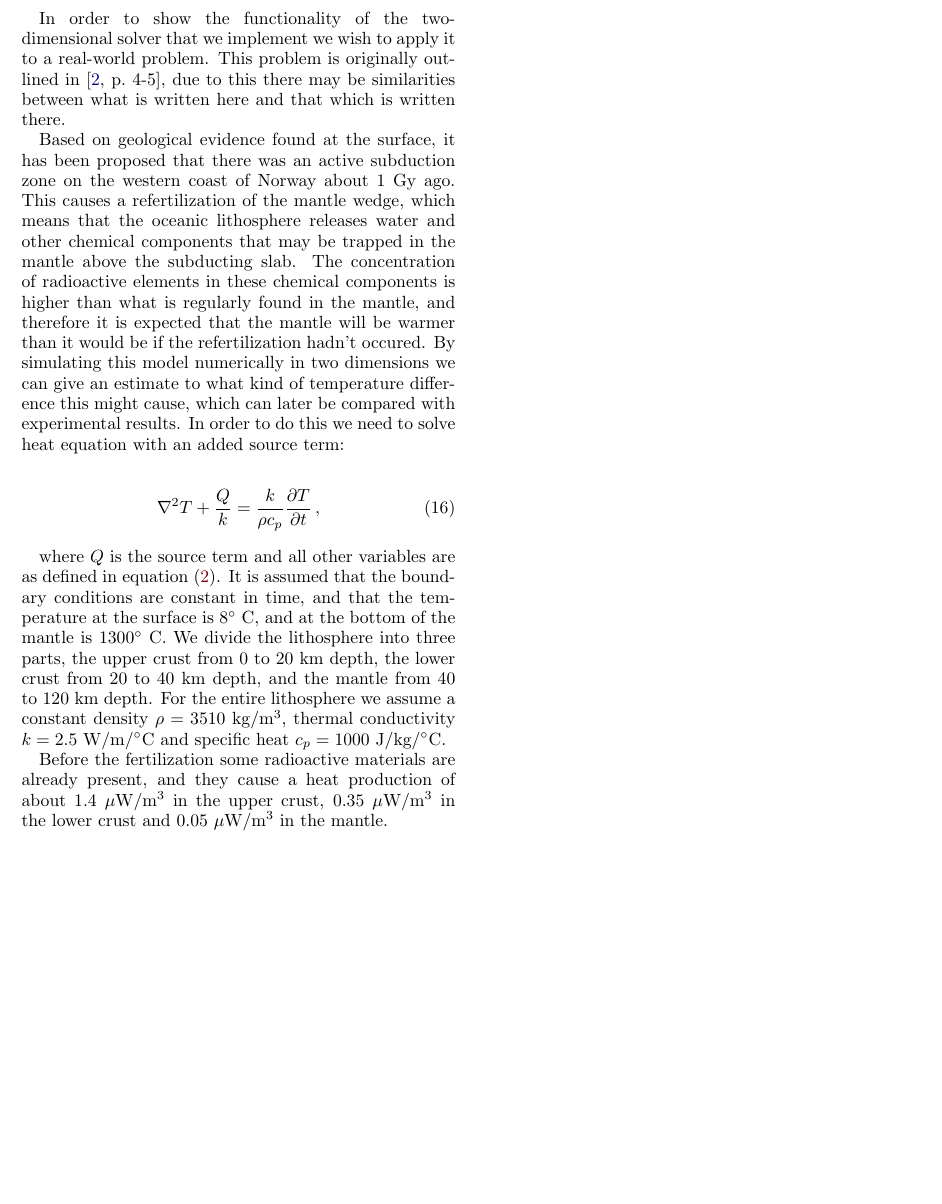
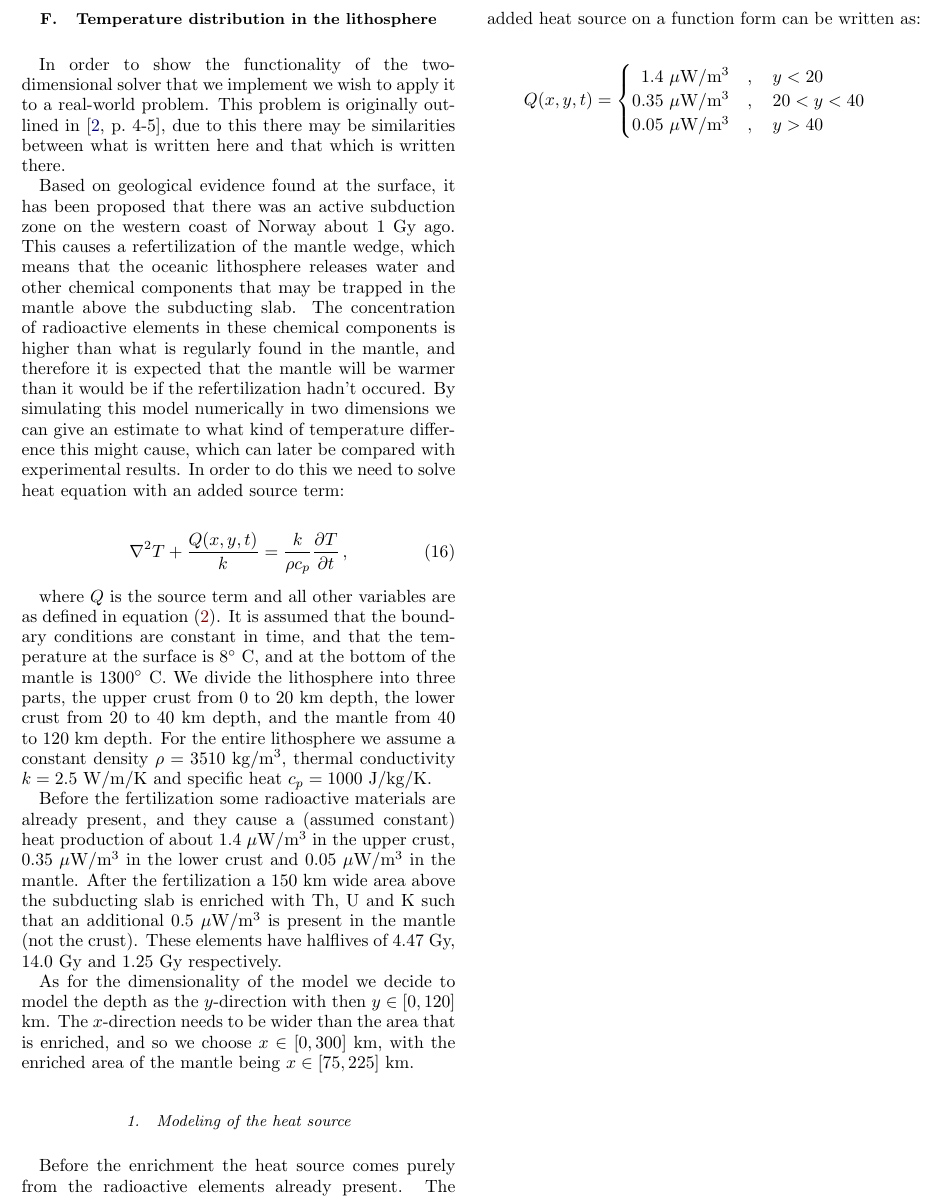
Before and after one commit to eivinsto/FYS3150_Project_5, a LaTeX paper (doc/FYS3150_Project_5.tex): part of page 9 of 15, cut at the place of the change, the shorter picture padded with empty space. Compiled offline with pdfLaTeX.

Commit message:
Added more on subduction part to report

```diff
--- a/doc/FYS3150_Project_5.tex
+++ b/doc/FYS3150_Project_5.tex
@@ -803,12 +803,27 @@ In order to show the functionality of the two-dimensional solver that we impleme
 Based on geological evidence found at the surface, it has been proposed that there was an active subduction zone on the western coast of Norway about $1$ Gy ago. This causes a refertilization of the mantle wedge, which means that the oceanic lithosphere releases water and other chemical components that may be trapped in the mantle above the subducting slab. The concentration of radioactive elements in these chemical components is higher than what is regularly found in the mantle, and therefore it is expected that the mantle will be warmer than it would be if the refertilization hadn't occured. By simulating this model numerically in two dimensions we can give an estimate to what kind of temperature difference this might cause, which can later be compared with experimental results. In order to do this we need to solve heat equation with an added source term:
 
 \begin{align*}
-\nabla^2 T + \frac{Q}{k} &= \frac{k}{\rho c_p} \frac{\partial T}{\partial t} \, , \numberthis \label{eq:heat_eq_with_source_term}
+\nabla^2 T + \frac{Q(x,y,t)}{k} &= \frac{k}{\rho c_p} \frac{\partial T}{\partial t} \, , \numberthis \label{eq:heat_eq_with_source_term}
 \end{align*}
 
-where $Q$ is the source term and all other variables are as defined in equation \eqref{eq:heat_equation_general}. It is assumed that the boundary conditions are constant in time, and that the temperature at the surface is $8^\circ$ C, and at the bottom of the mantle is $1300^\circ$ C. We divide the lithosphere into three parts, the upper crust from $0$ to $20$ km depth, the lower crust from $20$ to $40$ km depth, and the mantle from $40$ to $120$ km depth. For the entire lithosphere we assume a constant density $\rho = 3510$ kg/m$^3$, thermal conductivity $k = 2.5$ W/m/$^\circ$C and specific heat $c_p = 1000$ J/kg/$^\circ$C.
+where $Q$ is the source term and all other variables are as defined in equation \eqref{eq:heat_equation_general}. It is assumed that the boundary conditions are constant in time, and that the temperature at the surface is $8^\circ$ C, and at the bottom of the mantle is $1300^\circ$ C. We divide the lithosphere into three parts, the upper crust from $0$ to $20$ km depth, the lower crust from $20$ to $40$ km depth, and the mantle from $40$ to $120$ km depth. For the entire lithosphere we assume a constant density $\rho = 3510$ kg/m$^3$, thermal conductivity $k = 2.5$ W/m/K and specific heat $c_p = 1000$ J/kg/K.
 
-Before the fertilization some radioactive materials are already present, and they cause a heat production of about $1.4$ $\mu$W/m$^3$ in the upper crust, $0.35$ $\mu$W/m$^3$ in the lower crust and $0.05$ $\mu$W/m$^3$ in the mantle.
+Before the fertilization some radioactive materials are already present, and they cause a (assumed constant) heat production of about $1.4$ $\mu$W/m$^3$ in the upper crust, $0.35$ $\mu$W/m$^3$ in the lower crust and $0.05$ $\mu$W/m$^3$ in the mantle. After the fertilization a 150 km wide area above the subducting slab is enriched with Th, U and K such that an additional $0.5$ $\mu$W/m$^3$ is present in the mantle (not the crust). These elements have halflives of $4.47$ Gy, $14.0$ Gy and $1.25$ Gy respectively.
+
+As for the dimensionality of the model we decide to model the depth as the $y$-direction with then $y \in [0,120]$ km. The $x$-direction needs to be wider than the area that is enriched, and so we choose $x \in [0,300]$ km, with the enriched area of the mantle being $x \in [75,225]$ km.
+
+
+\subsubsection{Modeling of the heat source} \label{sec:formalism_heat_source_model}
+
+Before the enrichment the heat source comes purely from the radioactive elements already present. The added heat source on a function form can be written as:
+
+\begin{align*}
+Q(x,y,t) = \begin{cases}
+\,\,\, 1.4 \text{ $\mu$W/m$^3$} \quad , \quad  y<20 \\
+0.35 \text{ $\mu$W/m$^3$} \quad , \quad 20<y<40 \\
+0.05 \text{ $\mu$W/m$^3$} \quad , \quad y>40
+\end{cases}
+\end{align*}
 
 \clearpage
 
```
